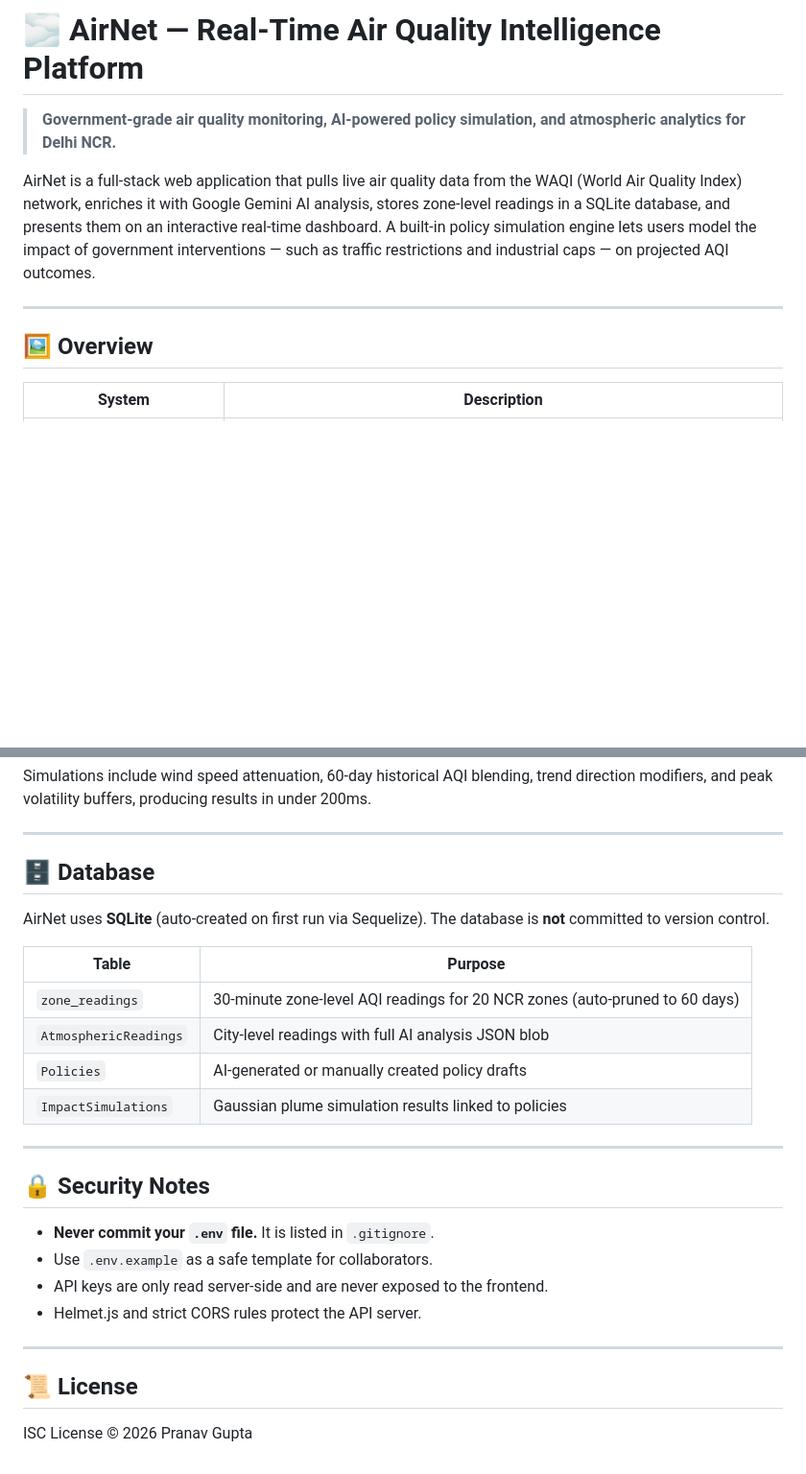
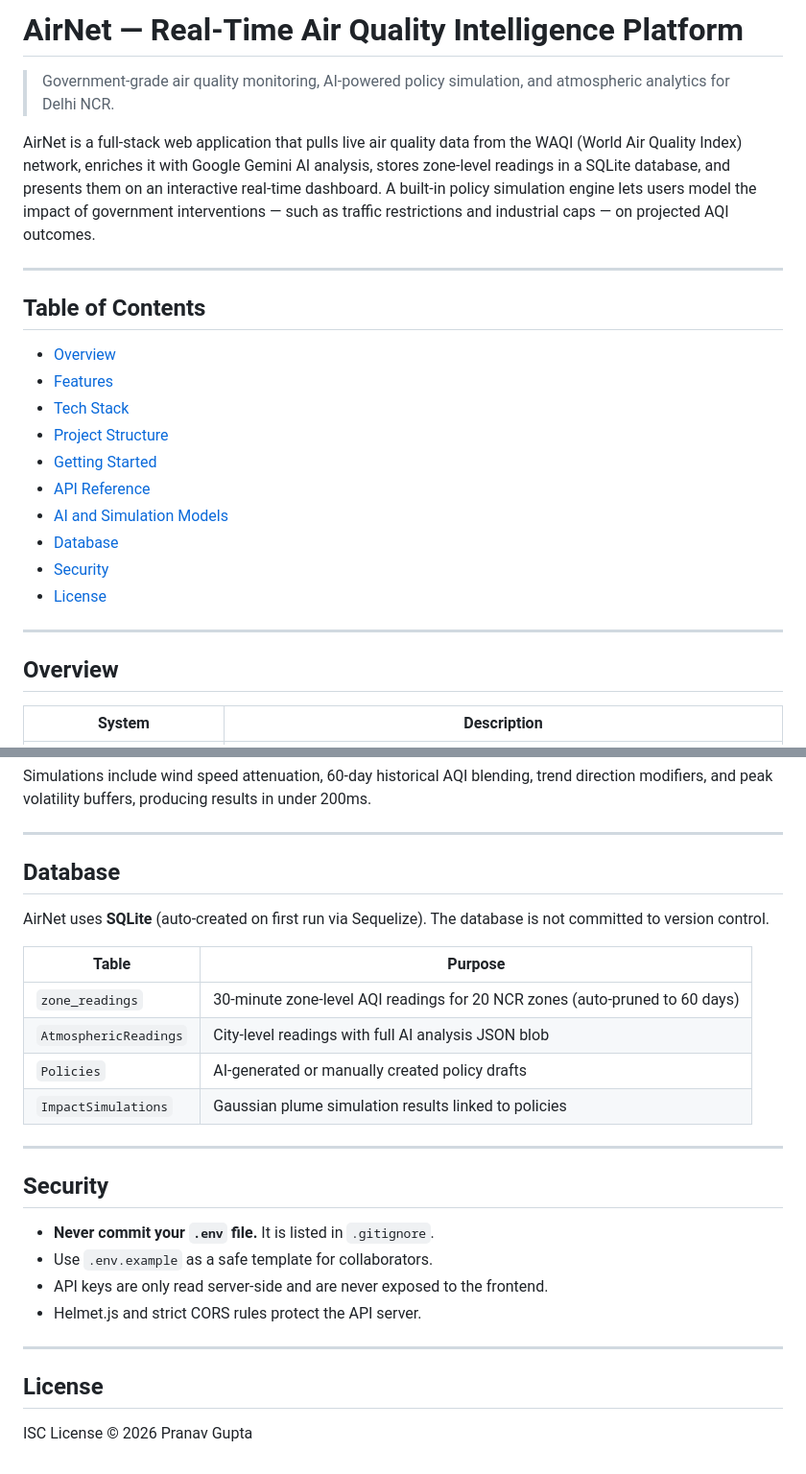
Before and after one commit to PranavGupta1406/AirNet, a Markdown page: README.md, 2 parts joined by grey strips. Shown at 96% size. Drawn GitHub-style; blank space fills up the shorter version.

Commit message:
docs: remove emojis and rewrite README for professional presentation

```diff
--- a/README.md
+++ b/README.md
@@ -1,12 +1,27 @@
-# 🌫️ AirNet — Real-Time Air Quality Intelligence Platform
+# AirNet — Real-Time Air Quality Intelligence Platform
 
-> **Government-grade air quality monitoring, AI-powered policy simulation, and atmospheric analytics for Delhi NCR.**
+> Government-grade air quality monitoring, AI-powered policy simulation, and atmospheric analytics for Delhi NCR.
 
 AirNet is a full-stack web application that pulls live air quality data from the WAQI (World Air Quality Index) network, enriches it with Google Gemini AI analysis, stores zone-level readings in a SQLite database, and presents them on an interactive real-time dashboard. A built-in policy simulation engine lets users model the impact of government interventions — such as traffic restrictions and industrial caps — on projected AQI outcomes.
 
 ---
 
-## 🖼️ Overview
+## Table of Contents
+
+- [Overview](#overview)
+- [Features](#features)
+- [Tech Stack](#tech-stack)
+- [Project Structure](#project-structure)
+- [Getting Started](#getting-started)
+- [API Reference](#api-reference)
+- [AI and Simulation Models](#ai-and-simulation-models)
+- [Database](#database)
+- [Security](#security)
+- [License](#license)
+
+---
+
+## Overview
 
 | System | Description |
 |--------|-------------|
@@ -228,9 +252,9 @@ Simulations include wind speed attenuation, 60-day historical AQI blending, tren
 
 ---
 
-## 🗄️ Database
+## Database
 
-AirNet uses **SQLite** (auto-created on first run via Sequelize). The database is **not** committed to version control.
+AirNet uses **SQLite** (auto-created on first run via Sequelize). The database is not committed to version control.
 
 | Table | Purpose |
 |-------|---------|
@@ -241,7 +265,7 @@ AirNet uses **SQLite** (auto-created on first run via Sequelize). The database i
 
 ---
 
-## 🔒 Security Notes
+## Security
 
 - **Never commit your `.env` file.** It is listed in `.gitignore`.
 - Use `.env.example` as a safe template for collaborators.
@@ -250,6 +274,6 @@ AirNet uses **SQLite** (auto-created on first run via Sequelize). The database i
 
 ---
 
-## 📜 License
+## License
 
-ISC License © 2026 Pranav Gupta
+ISC License &copy; 2026 Pranav Gupta
```
Also changed, not shown: other parts of README.md (+23 -14 lines).
